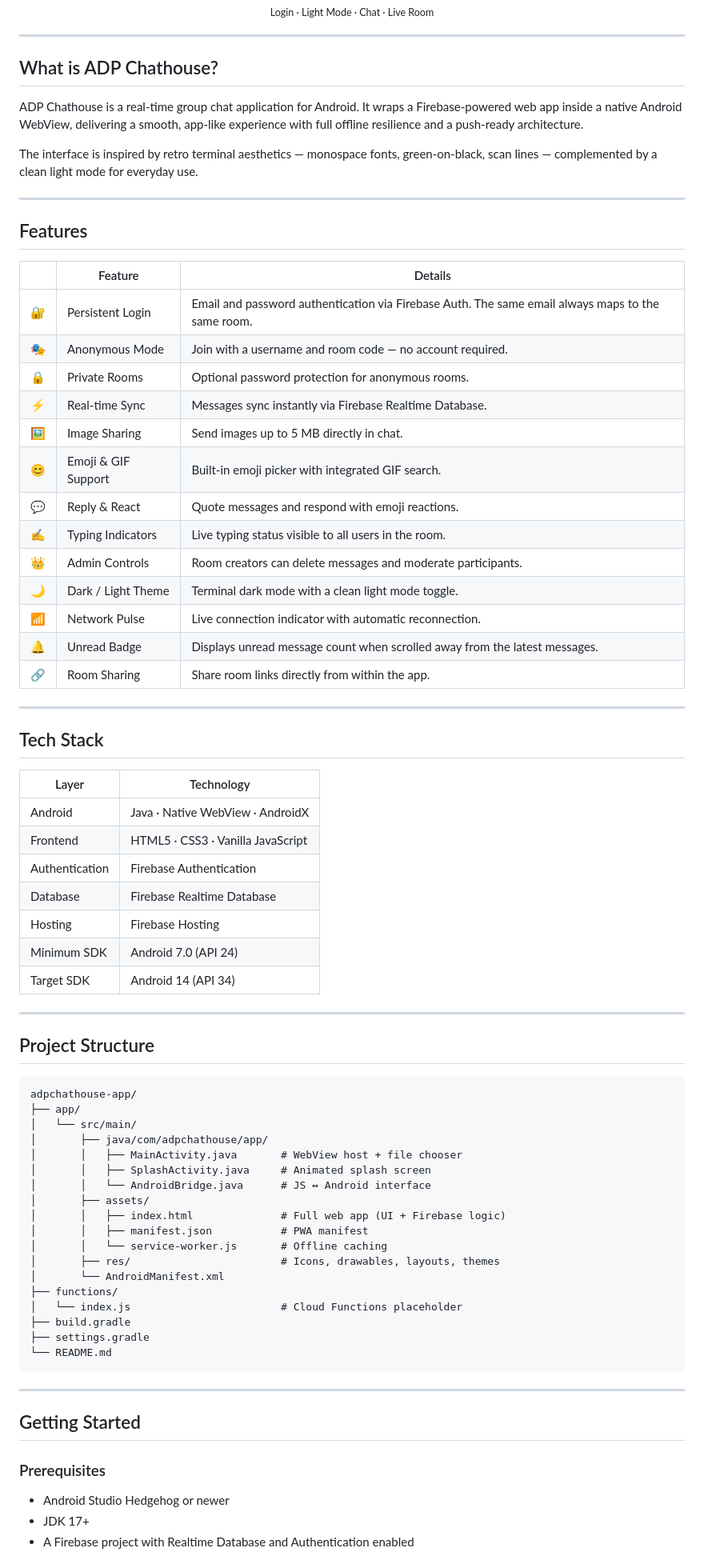
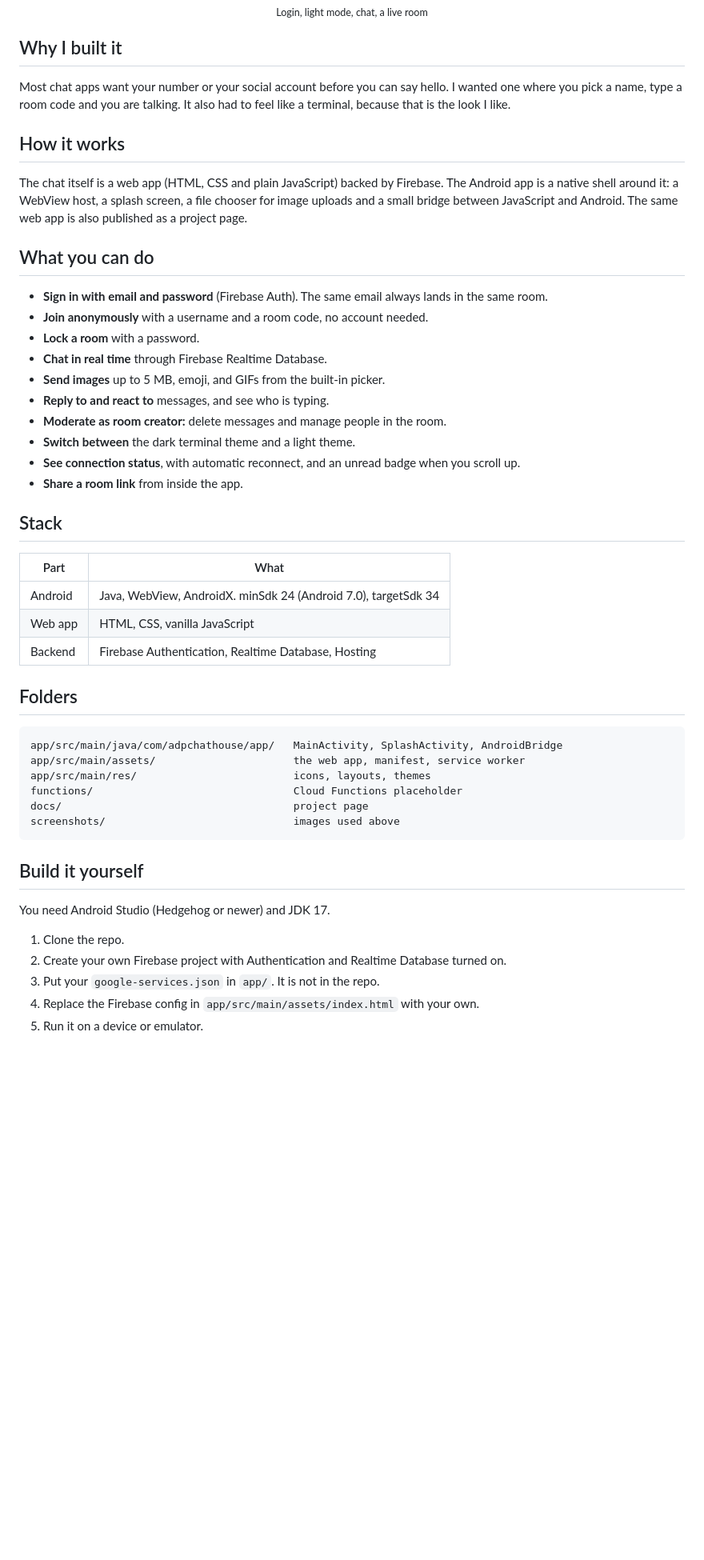
Before and after one commit to atharvpawar16/adpchathouse-app, a Markdown page: README.md, the part around one of its changes. Shown at 80% size. GitHub-like rendering; blank space fills up the shorter version.

Commit message:
docs: rewrite README in plain voice, drop badge wall

````diff
--- a/README.md
+++ b/README.md
@@ -29,83 +17,55 @@ No phone number. No social media. Just instant connection.
 <img src="screenshots/6_chat_4.jpeg" width="22%" />
 </div>
 
-<div align="center">
-<sub>Login · Light Mode · Chat · Live Room</sub>
-</div>
+<div align="center"><sub>Login, light mode, chat, a live room</sub></div>
 
----
+## Why I built it
 
-## What is ADP Chathouse?
+Most chat apps want your number or your social account before you can say hello. I wanted one where you pick a name, type a room code and you are talking. It also had to feel like a terminal, because that is the look I like.
 
-ADP Chathouse is a real-time group chat application for Android. It wraps a Firebase-powered web app inside a native Android WebView, delivering a smooth, app-like experience with full offline resilience and a push-ready architecture.
+## How it works
 
-The interface is inspired by retro terminal aesthetics — monospace fonts, green-on-black, scan lines — complemented by a clean light mode for everyday use.
+The chat itself is a web app (HTML, CSS and plain JavaScript) backed by Firebase. The Android app is a native shell around it: a WebView host, a splash screen, a file chooser for image uploads and a small bridge between JavaScript and Android. The same web app is also published as a project page.
 
----
+## What you can do
 
-## Features
+- **Sign in with email and password** (Firebase Auth). The same email always lands in the same room.
+- **Join anonymously** with a username and a room code, no account needed.
+- **Lock a room** with a password.
+- **Chat in real time** through Firebase Realtime Database.
+- **Send images** up to 5 MB, emoji, and GIFs from the built-in picker.
+- **Reply to and react to** messages, and see who is typing.
+- **Moderate as room creator:** delete messages and manage people in the room.
+- **Switch between** the dark terminal theme and a light theme.
+- **See connection status**, with automatic reconnect, and an unread badge when you scroll up.
+- **Share a room link** from inside the app.
 
-| | Feature | Details |
-|---|---------|---------|
-| 🔐 | Persistent Login | Email and password authentication via Firebase Auth. The same email always maps to the same room. |
-| 🎭 | Anonymous Mode | Join with a username and room code — no account required. |
-| 🔒 | Private Rooms | Optional password protection for anonymous rooms. |
-| ⚡ | Real-time Sync | Messages sync instantly via Firebase Realtime Database. |
-| 🖼️ | Image Sharing | Send images up to 5 MB directly in chat. |
-| 😊 | Emoji & GIF Support | Built-in emoji picker with integrated GIF search. |
-| 💬 | Reply & React | Quote messages and respond with emoji reactions. |
-| ✍️ | Typing Indicators | Live typing status visible to all users in the room. |
-| 👑 | Admin Controls | Room creators can delete messages and moderate participants. |
-| 🌙 | Dark / Light Theme | Terminal dark mode with a clean light mode toggle. |
-| 📶 | Network Pulse | Live connection indicator with automatic reconnection. |
-| 🔔 | Unread Badge | Displays unread message count when scrolled away from the latest messages. |
-| 🔗 | Room Sharing | Share room links directly from within the app. |
+## Stack
 
----
+| Part | What |
+|---|---|
+| Android | Java, WebView, AndroidX. minSdk 24 (Android 7.0), targetSdk 34 |
+| Web app | HTML, CSS, vanilla JavaScript |
+| Backend | Firebase Authentication, Realtime Database, Hosting |
 
-## Tech Stack
-
-| Layer | Technology |
-|-------|------------|
-| Android | Java · Native WebView · AndroidX |
-| Frontend | HTML5 · CSS3 · Vanilla JavaScript |
-| Authentication | Firebase Authentication |
-| Database | Firebase Realtime Database |
-| Hosting | Firebase Hosting |
-| Minimum SDK | Android 7.0 (API 24) |
-| Target SDK | Android 14 (API 34) |
-
----
-
-## Project Structure
+## Folders
 
 ```
-adpchathouse-app/
-├── app/
-│   └── src/main/
-│       ├── java/com/adpchathouse/app/
-│       │   ├── MainActivity.java       # WebView host + file chooser
-│       │   ├── SplashActivity.java     # Animated splash screen
-│       │   └── AndroidBridge.java      # JS ↔ Android interface
-│       ├── assets/
-│       │   ├── index.html              # Full web app (UI + Firebase logic)
-│       │   ├── manifest.json           # PWA manifest
-│       │   └── service-worker.js       # Offline caching
-│       ├── res/                        # Icons, drawables, layouts, themes
-│       └── AndroidManifest.xml
-├── functions/
-│   └── index.js                        # Cloud Functions placeholder
-├── build.gradle
-├── settings.gradle
-└── README.md
+app/src/main/java/com/adpchathouse/app/   MainActivity, SplashActivity, AndroidBridge
+app/src/main/assets/                      the web app, manifest, service worker
+app/src/main/res/                         icons, layouts, themes
+functions/                                Cloud Functions placeholder
+docs/                                     project page
+screenshots/                              images used above
 ```
 
----
+## Build it yourself
 
-## Getting Started
+You need Android Studio (Hedgehog or newer) and JDK 17.
 
-### Prerequisites
-- Android Studio Hedgehog or newer
-- JDK 17+
-- A Firebase project with Realtime Database and Authentication enabled
+1. Clone the repo.
+2. Create your own Firebase project with Authentication and Realtime Database turned on.
+3. Put your `google-services.json` in `app/`. It is not in the repo.
+4. Replace the Firebase config in `app/src/main/assets/index.html` with your own.
+5. Run it on a device or emulator.
 
````
Also changed, not shown: other parts of README.md (+14 -77 lines).
